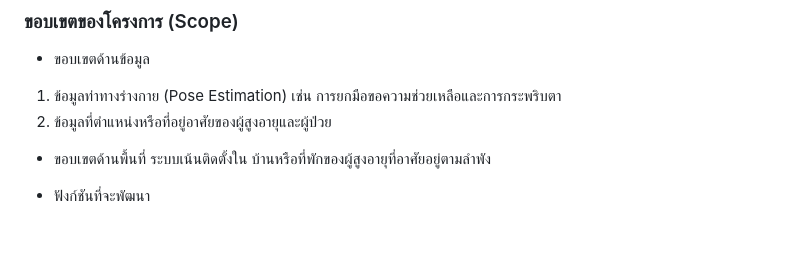
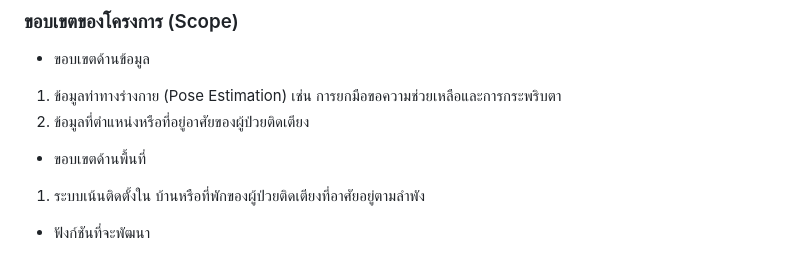
Before and after one commit to HouSekiZ/Cola_Project_Only_Forme, a Markdown page: README.md, the part around the change. GitHub-like rendering; blank space fills up the shorter version.

```diff
--- a/README.md
+++ b/README.md
@@ -13,10 +13,10 @@ cola_project_Public_Affairs
 ### ขอบเขตของโครงการ (Scope)
 -	ขอบเขตด้านข้อมูล
   1.	ข้อมูลท่าทางร่างกาย (Pose Estimation)  เช่น การยกมือขอความช่วยเหลือและการกระพริบตา
-  2.	ข้อมูลที่ตำแหน่งหรือที่อยู่อาศัยของผู้สูงอายุและผู้ป่วย
+  2.	ข้อมูลที่ตำแหน่งหรือที่อยู่อาศัยของผู้ป่วยติดเตียง
 
 -	ขอบเขตด้านพื้นที่
-  ระบบเน้นติดตั้งใน บ้านหรือที่พักของผู้สูงอายุที่อาศัยอยู่ตามลำพัง
+  1. ระบบเน้นติดตั้งใน บ้านหรือที่พักของผู้ป่วยติดเตียงที่อาศัยอยู่ตามลำพัง
 
 -	ฟังก์ชันที่จะพัฒนา
   1.	ระบบตรวจจับพฤติกรรมและเหตุการณ์ผิดปกติ ระบบสามารถตรวจจับและจำแนกท่าทางของผู้ป่วยติดเตียงแบบอัตโนมัติ ได้แก่ ท่านอนหงาย (Supine Position) ท่านอนตะแคงซ้าย (Left-side Position) ท่านอนตะแคงขวา (Right-side Position)และการเคลื่อนไหวรุนแรงหรือผิดปกติ (Abnormal Movement Detection)
```
